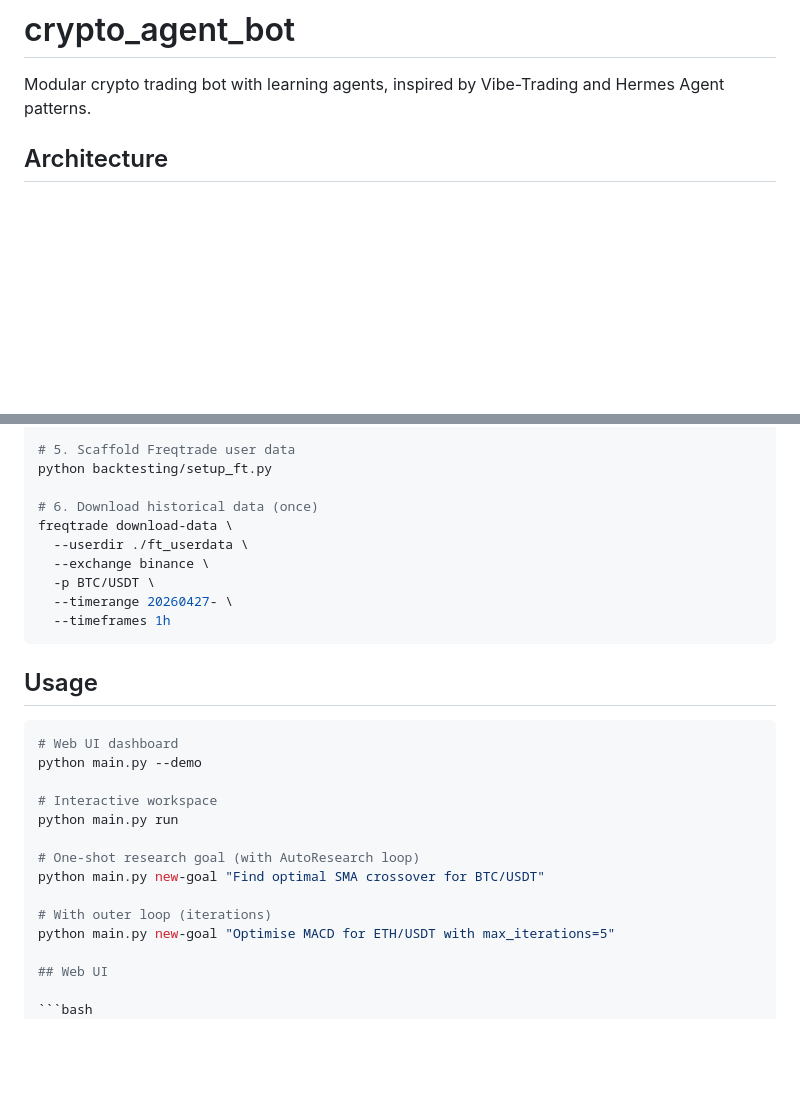
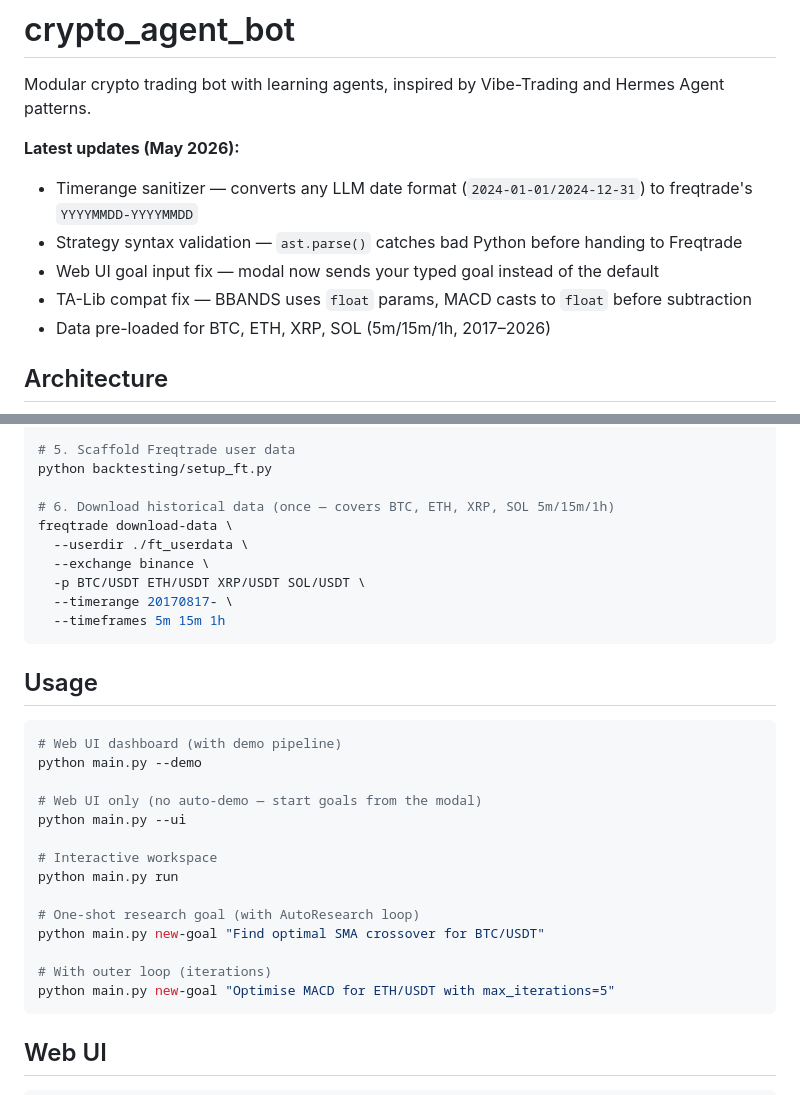
Before and after one commit to 4mrm4/crypto-agent-bot, a Markdown page: README.md, 2 parts joined by grey strips. Rendered like a GitHub page; blank space fills up the shorter version.

Commit message:
Update README with latest fixes and public repo info

````diff
--- a/README.md
+++ b/README.md
@@ -1,6 +1,13 @@
 # crypto_agent_bot
 
 Modular crypto trading bot with learning agents, inspired by Vibe-Trading and Hermes Agent patterns.
+
+**Latest updates (May 2026):**
+- Timerange sanitizer — converts any LLM date format (`2024-01-01/2024-12-31`) to freqtrade's `YYYYMMDD-YYYYMMDD`
+- Strategy syntax validation — `ast.parse()` catches bad Python before handing to Freqtrade
+- Web UI goal input fix — modal now sends your typed goal instead of the default
+- TA-Lib compat fix — BBANDS uses `float` params, MACD casts to `float` before subtraction
+- Data pre-loaded for BTC, ETH, XRP, SOL (5m/15m/1h, 2017–2026)
 
 ## Architecture
 
@@ -71,20 +78,23 @@ cp .env.example .env
 # 5. Scaffold Freqtrade user data
 python backtesting/setup_ft.py
 
-# 6. Download historical data (once)
+# 6. Download historical data (once — covers BTC, ETH, XRP, SOL 5m/15m/1h)
 freqtrade download-data \
   --userdir ./ft_userdata \
   --exchange binance \
-  -p BTC/USDT \
-  --timerange 20260427- \
-  --timeframes 1h
+  -p BTC/USDT ETH/USDT XRP/USDT SOL/USDT \
+  --timerange 20170817- \
+  --timeframes 5m 15m 1h
 ```
 
 ## Usage
 
 ```bash
-# Web UI dashboard
+# Web UI dashboard (with demo pipeline)
 python main.py --demo
+
+# Web UI only (no auto-demo — start goals from the modal)
+python main.py --ui
 
 # Interactive workspace
 python main.py run
@@ -94,6 +104,7 @@ python main.py new-goal "Find optimal SMA crossover for BTC/USDT"
 
 # With outer loop (iterations)
 python main.py new-goal "Optimise MACD for ETH/USDT with max_iterations=5"
+```
 
 ## Web UI
 
````
